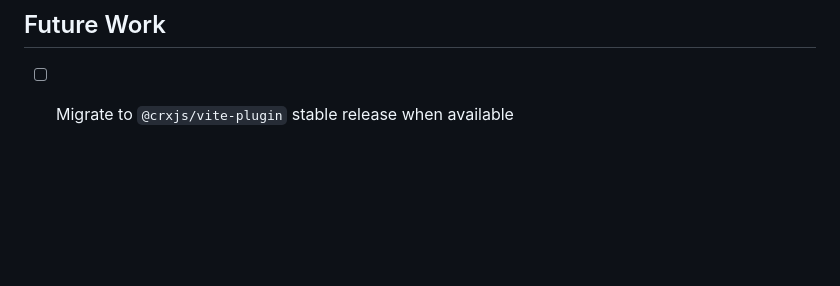
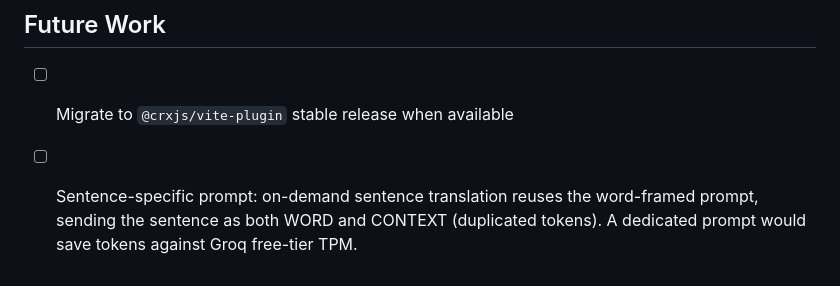
Before and after one commit to jraversbcn21/HoverLingo, a Markdown page: AGENTS.md, the part around the change. GitHub-like rendering; blank space fills up the shorter version.

Commit message:
docs: add sentence-specific prompt to Future Work
Co-Authored-By: Claude Opus 5.5 <noreply@anthropic.com>

```diff
--- a/AGENTS.md
+++ b/AGENTS.md
@@ -336,3 +336,4 @@ Note: All `console.log/error/warn` statements removed from production build.
 ## Future Work
 
 - [ ] Migrate to `@crxjs/vite-plugin` stable release when available
+- [ ] Sentence-specific prompt: on-demand sentence translation reuses the word-framed prompt, sending the sentence as both WORD and CONTEXT (duplicated tokens). A dedicated prompt would save tokens against Groq free-tier TPM.
```
